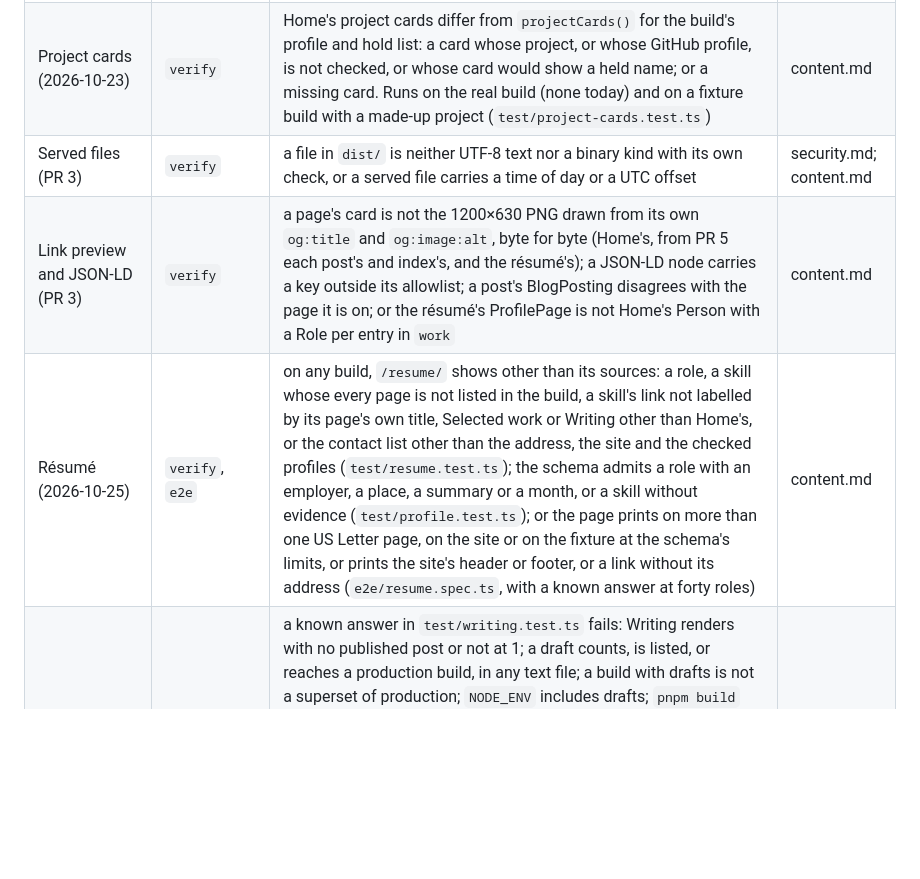
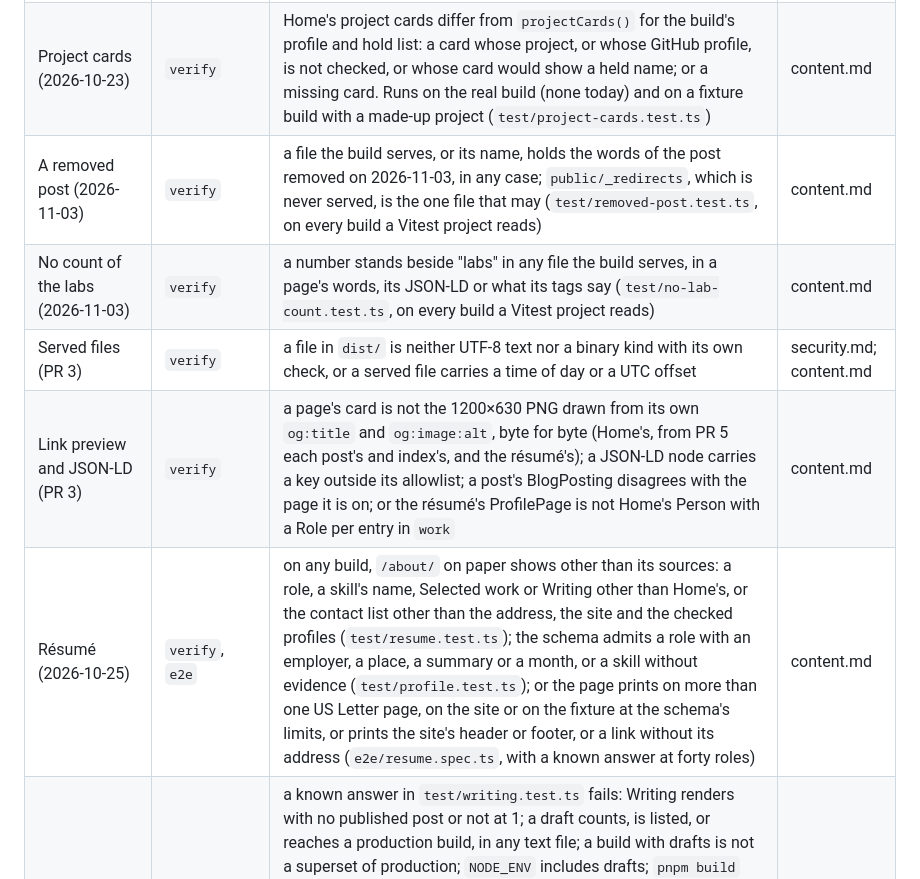
Before and after one commit to IHaveASegway/website, a Markdown page: docs/delivery.md, the part around the change. GitHub-like rendering; blank space fills up the shorter version.

Commit message:
Docs: the gates list the two new checks
docs/delivery.md names the check for a removed post and the check for a count of the labs, and says
what the résumé's check reads now.

```diff
--- a/docs/delivery.md
+++ b/docs/delivery.md
@@ -508,9 +508,11 @@ A fitness function is an executable check of an architectural property. A budget
 | Held names (PR 3) | `verify`, `e2e` | a name on the hold list appears in a served file, a served path or the rendered text, in any spelling the matcher reads | content.md |
 | Readiness (PR 3) | `verify` | a link, `rel="me"`, `sameAs` or `alternateName` that reaches an account comes from a record whose check is not recorded | content.md |
 | Project cards (2026-10-23) | `verify` | Home's project cards differ from `projectCards()` for the build's profile and hold list: a card whose project, or whose GitHub profile, is not checked, or whose card would show a held name; or a missing card. Runs on the real build (none today) and on a fixture build with a made-up project (`test/project-cards.test.ts`) | content.md |
+| A removed post (2026-11-03) | `verify` | a file the build serves, or its name, holds the words of the post removed on 2026-11-03, in any case; `public/_redirects`, which is never served, is the one file that may (`test/removed-post.test.ts`, on every build a Vitest project reads) | content.md |
+| No count of the labs (2026-11-03) | `verify` | a number stands beside "labs" in any file the build serves, in a page's words, its JSON-LD or what its tags say (`test/no-lab-count.test.ts`, on every build a Vitest project reads) | content.md |
 | Served files (PR 3) | `verify` | a file in `dist/` is neither UTF-8 text nor a binary kind with its own check, or a served file carries a time of day or a UTC offset | security.md; content.md |
 | Link preview and JSON-LD (PR 3) | `verify` | a page's card is not the 1200×630 PNG drawn from its own `og:title` and `og:image:alt`, byte for byte (Home's, from PR 5 each post's and index's, and the résumé's); a JSON-LD node carries a key outside its allowlist; a post's BlogPosting disagrees with the page it is on; or the résumé's ProfilePage is not Home's Person with a Role per entry in `work` | content.md |
-| Résumé (2026-10-25) | `verify`, `e2e` | on any build, `/resume/` shows other than its sources: a role, a skill whose every page is not listed in the build, a skill's link not labelled by its page's own title, Selected work or Writing other than Home's, or the contact list other than the address, the site and the checked profiles (`test/resume.test.ts`); the schema admits a role with an employer, a place, a summary or a month, or a skill without evidence (`test/profile.test.ts`); or the page prints on more than one US Letter page, on the site or on the fixture at the schema's limits, or prints the site's header or footer, or a link without its address (`e2e/resume.spec.ts`, with a known answer at forty roles) | content.md |
+| Résumé (2026-10-25) | `verify`, `e2e` | on any build, `/about/` on paper shows other than its sources: a role, a skill's name, Selected work or Writing other than Home's, or the contact list other than the address, the site and the checked profiles (`test/resume.test.ts`); the schema admits a role with an employer, a place, a summary or a month, or a skill without evidence (`test/profile.test.ts`); or the page prints on more than one US Letter page, on the site or on the fixture at the schema's limits, or prints the site's header or footer, or a link without its address (`e2e/resume.spec.ts`, with a known answer at forty roles) | content.md |
 | Writing (PR 5) | `verify`, `e2e` | a known answer in `test/writing.test.ts` fails: Writing renders with no published post or not at 1; a draft counts, is listed, or reaches a production build, in any text file; a build with drafts is not a superset of production; `NODE_ENV` includes drafts; `pnpm build` stops excluding them, or CI uploads `dist-preview/` for anything but a pull request; Home lists other than the 3 latest, or an index other than all; the feed loses an item, its order, its link form or its escaping; a fixture's text or a `fixture-` slug reaches `dist/` or `dist-preview/`; a fixture draft's title, summary or slug is not found on its own preview page (the positive control for the leak search); or a real post's source has a Markdown image, a date not written as a bare day (read through the YAML parser Astro uses), a held name or a reserved slug. In `e2e`: the fixture feed fails Chromium's XML parser, a line of a post runs past the measure, or a table or code block is wider than its column at 320 px, on a fixture table wide enough to need the cell rule (a known answer) | content.md, design-system.md |
 | Superset (PR 5, hardening) | `verify` | a file of `dist/`, or of a production fixture build, is missing from its build with drafts or differs from it, byte for byte, but for the build's day and the year ([ADR 0015](adr/0015-preview-build-superset-of-production.md), `test/superset.test.ts`) | content.md |
 | Post images (PR 5, hardening) | `verify` | an `img`, `picture` or `source` sits inside a post's `div.prose`, a Markdown image in any of its forms included, a shortcut reference among them (`test/prose.test.ts`, on every build a Vitest project reads). Raw HTML is not refused: it can close that `div` early, or show an image another way (an SVG `image`, an `input type=image`, a video's poster) | content.md |
```
